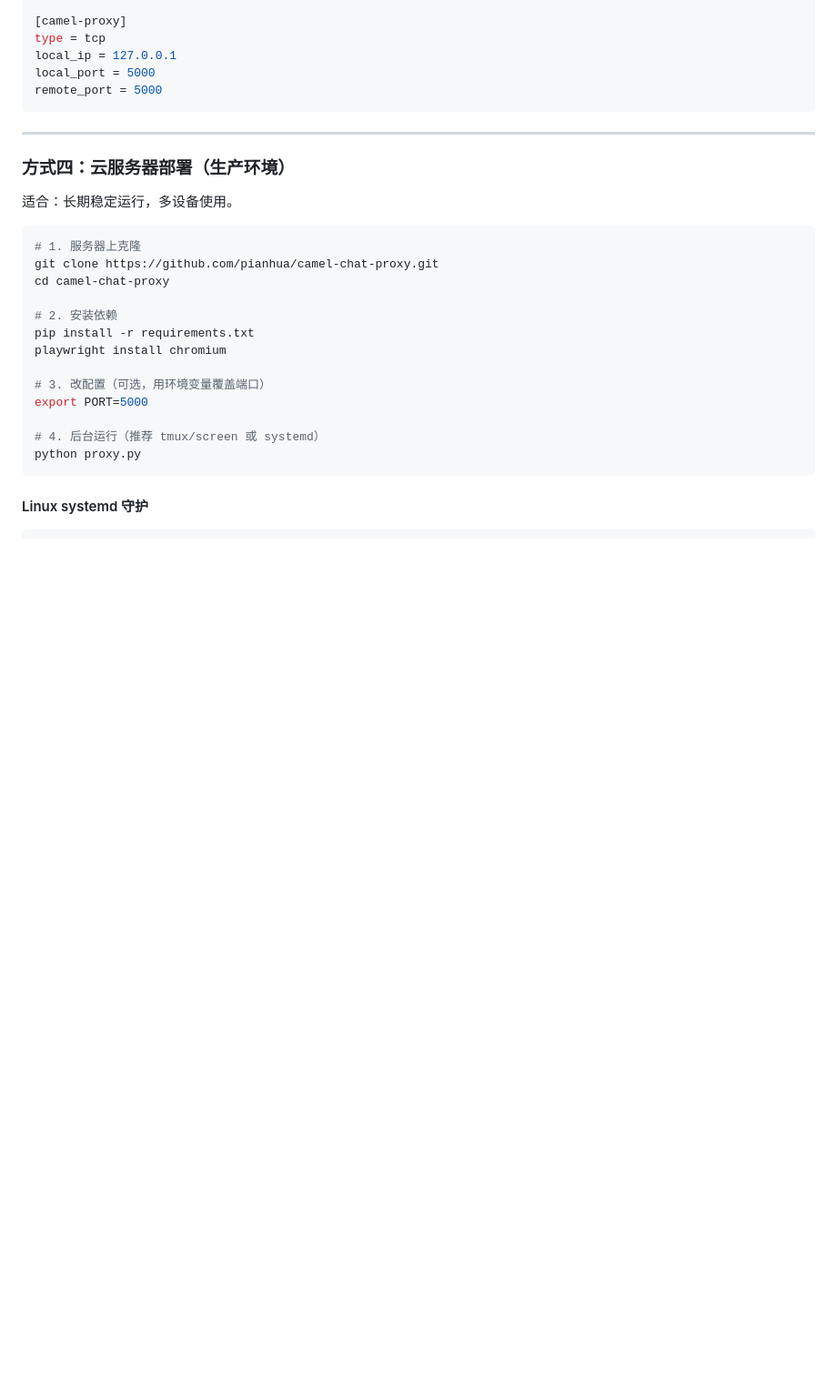
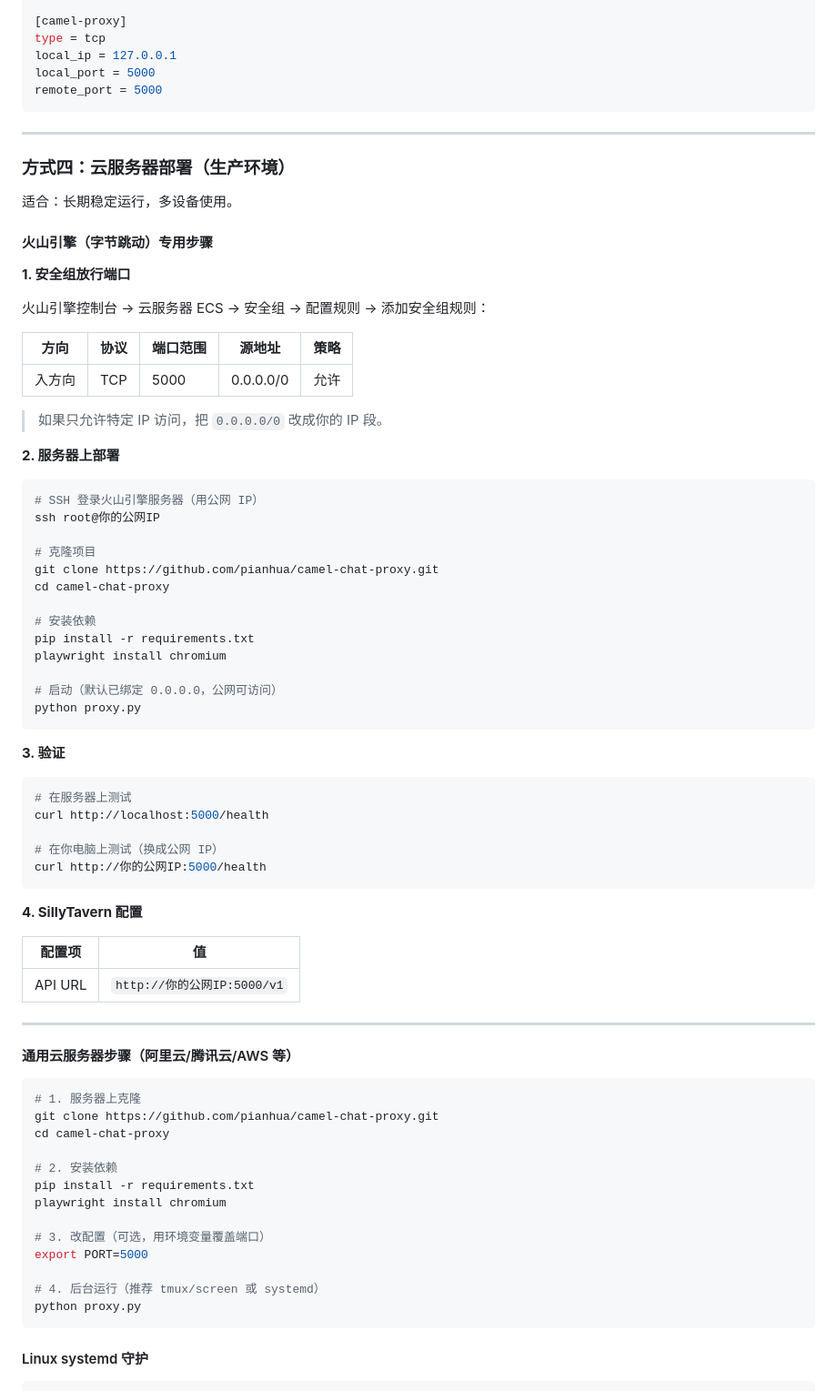
Before and after one commit to pianhua/camel-chat-proxy, a Markdown page: README.md, the part around the change. Shown at 91% size. Rendered like a GitHub page; blank space fills up the shorter version.

Commit message:
docs: add Volcano Engine (字节火山) cloud server deployment guide

````diff
--- a/README.md
+++ b/README.md
@@ -130,6 +130,56 @@ remote_port = 5000
 ### 方式四：云服务器部署（生产环境）
 
 适合：长期稳定运行，多设备使用。
+
+#### 火山引擎（字节跳动）专用步骤
+
+**1. 安全组放行端口**
+
+火山引擎控制台 → 云服务器 ECS → 安全组 → 配置规则 → 添加安全组规则：
+
+| 方向 | 协议 | 端口范围 | 源地址 | 策略 |
+|------|------|----------|--------|------|
+| 入方向 | TCP | 5000 | 0.0.0.0/0 | 允许 |
+
+> 如果只允许特定 IP 访问，把 `0.0.0.0/0` 改成你的 IP 段。
+
+**2. 服务器上部署**
+
+```bash
+# SSH 登录火山引擎服务器（用公网 IP）
+ssh root@你的公网IP
+
+# 克隆项目
+git clone https://github.com/pianhua/camel-chat-proxy.git
+cd camel-chat-proxy
+
+# 安装依赖
+pip install -r requirements.txt
+playwright install chromium
+
+# 启动（默认已绑定 0.0.0.0，公网可访问）
+python proxy.py
+```
+
+**3. 验证**
+
+```bash
+# 在服务器上测试
+curl http://localhost:5000/health
+
+# 在你电脑上测试（换成公网 IP）
+curl http://你的公网IP:5000/health
+```
+
+**4. SillyTavern 配置**
+
+| 配置项 | 值 |
+|--------|-----|
+| API URL | `http://你的公网IP:5000/v1` |
+
+---
+
+#### 通用云服务器步骤（阿里云/腾讯云/AWS 等）
 
 ```bash
 # 1. 服务器上克隆
````
